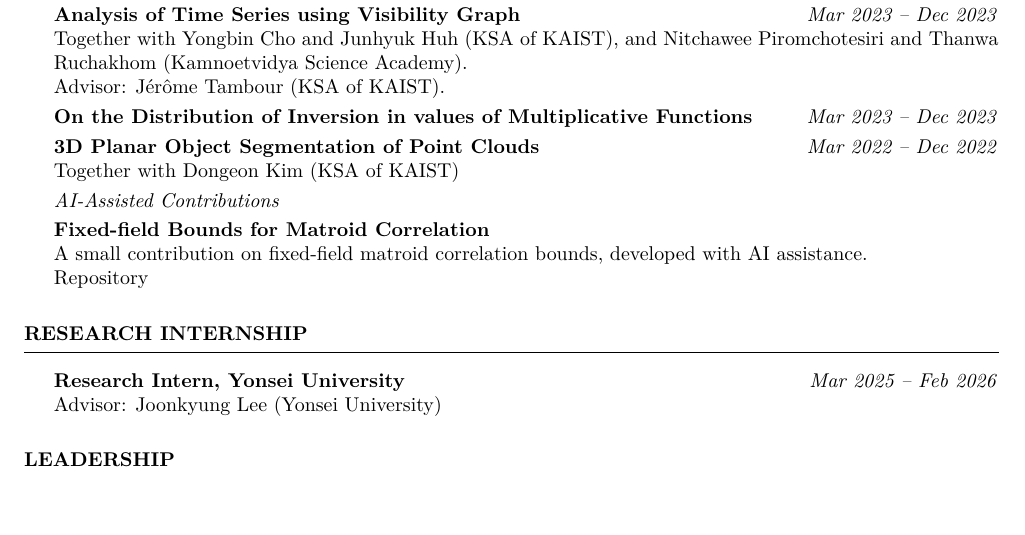
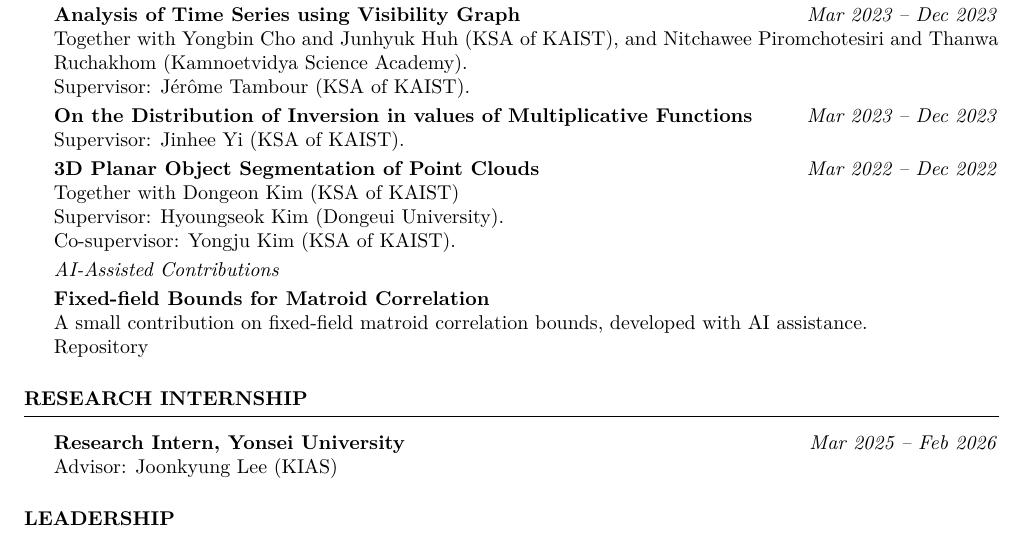
Before and after one commit to dylan0301/dylan0301.github.io, a LaTeX CV (JeewonFiles/CV/Resume_for_Frehers.tex): part of page 1 of 2, cut so that both start at the same text, the shorter picture padded with empty space. Compiled offline with pdfLaTeX.

Commit message:
update advisor information

```diff
--- a/JeewonFiles/CV/Resume_for_Frehers.tex
+++ b/JeewonFiles/CV/Resume_for_Frehers.tex
@@ -45,12 +45,15 @@
 
 \textbf{Analysis of Time Series using Visibility Graph} \hfill \textit{Mar 2023 -- Dec 2023}\\
 Together with Yongbin Cho and Junhyuk Huh (KSA of KAIST), and Nitchawee Piromchotesiri and Thanwa Ruchakhom (Kamnoetvidya Science Academy).\\
-Advisor: Jérôme Tambour (KSA of KAIST).
+Supervisor: Jérôme Tambour (KSA of KAIST).
 
-\textbf{On the Distribution of Inversion in values of Multiplicative Functions} \hfill \textit{Mar 2023 -- Dec 2023}
+\textbf{On the Distribution of Inversion in values of Multiplicative Functions} \hfill \textit{Mar 2023 -- Dec 2023}\\
+Supervisor: Jinhee Yi (KSA of KAIST).
 
 \textbf{3D Planar Object Segmentation of Point Clouds} \hfill \textit{Mar 2022 -- Dec 2022}\\
-Together with Dongeon Kim (KSA of KAIST)
+Together with Dongeon Kim (KSA of KAIST)\\
+Supervisor: Hyoungseok Kim (Dongeui University).\\
+Co-supervisor: Yongju Kim (KSA of KAIST).
 
 \textit{AI-Assisted Contributions}\nopagebreak
 
@@ -63,7 +66,7 @@
 \begin{rSection}{Research Internship}
 
 \textbf{Research Intern, Yonsei University} \hfill \textit{Mar 2025 -- Feb 2026}\\
-Advisor: Joonkyung Lee (Yonsei University)
+Advisor: \href{https://sites.google.com/site/joonkyungleemaths/}{Joonkyung Lee} (KIAS)
 
 \end{rSection}
 
```
Also changed, not shown: _pages/about.md (+1 -1 lines), _pages/research.md (+6 -3 lines), files/Jeewon-Kim-CV.pdf.
